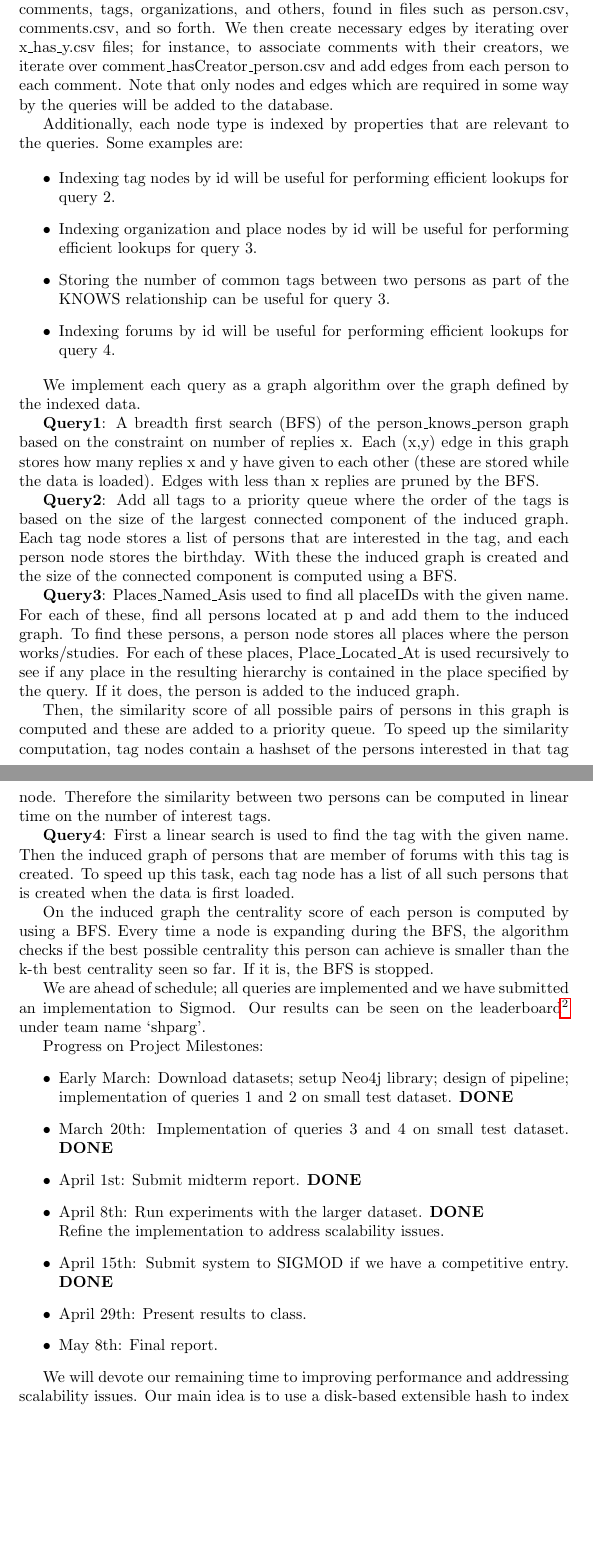
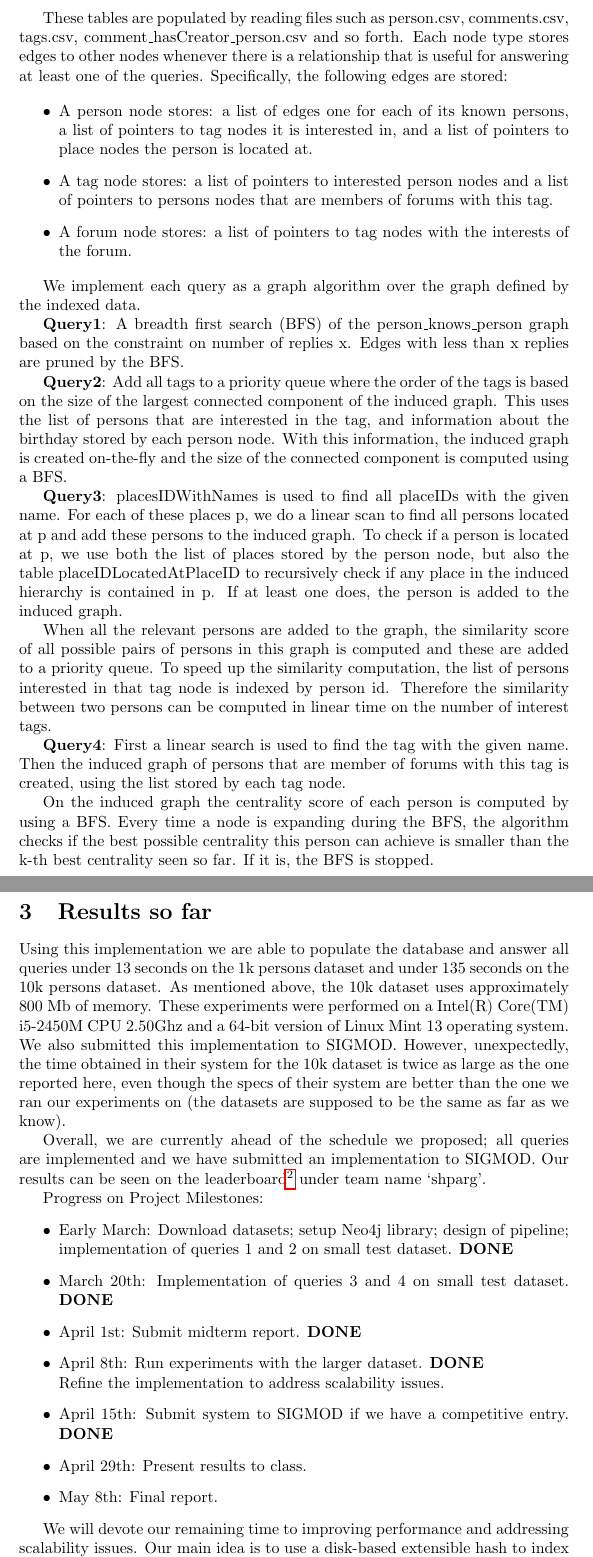
Before and after one commit to luisenp/sigmod14, a LaTeX document (midterm/midterm.tex): two parts of pages 2 and 3 of 4 before the commit and two parts of pages 3 and 4 of 5 after it, joined at a grey line, cut at the place of the change, the shorter picture padded with empty space. Compiled offline with pdfLaTeX.

Commit message:
updated midterm report

```diff
--- a/midterm/midterm.tex
+++ b/midterm/midterm.tex
@@ -113,12 +130,3 @@ and improved the speed of the queries.
 %sparse Colt
 %matrix \footnote{\url{http://acs.lbl.gov/software/colt/api/cern/colt/matrix/package-summary.html}}.
 
-Our current pipeline is as follows.  When the program starts, a one
-hash table for each edge and node type is populated.  These nodes
-include people, comments, tags, organizations, and others, found in
-files such as person.csv, comments.csv, and so forth. We then create
-necessary edges by iterating over x\_has\_y.csv files; for instance,
-to associate comments with their creators, we iterate over
-comment\_hasCreator\_person.csv and add edges from each person to each
-comment.  Note that only nodes and edges which are required in some
-way by the queries will be added to the database.
@@ -125,56 +154,63 @@ way by the queries will be added to the database.
+These tables are populated by reading files such as person.csv,
+comments.csv, tags.csv, comment\_hasCreator\_person.csv and so forth.
+Each node type stores edges to other nodes whenever there is a relationship
+that is useful for answering at least one of the queries. Specifically,
+the following edges are stored:
+
+\begin{itemize}
+\item A person node stores: a list of edges one for each of its known persons, a list of pointers to tag nodes it is interested in, and a list of pointers to place nodes the person is located at.
+\item A tag node stores: a list of pointers to interested person nodes and a list of pointers to persons nodes that are members of forums with this tag.
+\item A forum node stores: a list of pointers to tag nodes with the interests of the forum.
+\end{itemize}
 
 %%% LUIS - is this still relevant? %%%
-
-Additionally, each node type is indexed by properties that are
-relevant to the queries. Some examples are:
-
-
-\begin{itemize}
-\item Indexing tag nodes by id will be useful for performing efficient
-lookups for query 2.
-\item Indexing organization and place nodes by id will be useful for
-performing efficient lookups for query 3.
-\item Storing the number of common tags between two persons as part of
-the KNOWS relationship can be useful for query 3.
-\item Indexing forums by id will be useful for performing efficient lookups
-for query 4.
-\end{itemize}
+%Additionally, each node type is indexed by properties that are
+%relevant to the queries. Some examples are:
+%\begin{itemize}
+%\item Indexing tag nodes by id will be useful for performing efficient
+%lookups for query 2.
+%\item Indexing organization and place nodes by id will be useful for
+%performing efficient lookups for query 3.
+%\item Storing the number of common tags between two persons as part of
+%the KNOWS relationship can be useful for query 3.
+%\item Indexing forums by id will be useful for performing efficient lookups
+%for query 4.
+%\end{itemize}
 
 We implement each query as a graph algorithm over the graph defined by
 the indexed data.
 
 \textbf{Query1}: A breadth first search (BFS) of the
 person\_knows\_person graph based on the constraint on number of replies
-x.  Each (x,y) edge in this graph stores how many replies x and y have
-given to each other (these are stored while the data is loaded). Edges
-with less than x replies are pruned by the BFS.
+x.  Edges with less than x replies are pruned by the BFS.
 
 \textbf{Query2}: Add all tags to a priority queue where the order of
 the tags is based on the size of the largest connected component of
-the induced graph. Each tag node stores a list of persons that are
-interested in the tag, and each person node stores the birthday. With
-these the induced graph is created and the size of the connected
-component is computed using a BFS.
+the induced graph. This uses the list of persons that are interested in the
+tag, and information about the birthday stored by each person node. With
+this information, the induced graph is created on-the-fly and the size
+of the connected component is computed using a BFS.
 
-\textbf{Query3}: Places\_Named\_Asis used to find all placeIDs with
-the given name. For each of these, find all persons located at p and
-add them to the induced graph. To find these persons, a person node
-stores all places where the person works/studies. For each of these
-places, Place\_Located\_At is used recursively to see if any place in
-the resulting hierarchy is contained in the place specified by the
-query. If it does, the person is added to the induced graph.
+\textbf{Query3}: placesIDWithNames is used to find all placeIDs with
+the given name. For each of these places p, we do a linear scan to find
+all persons located at p and add these persons to the induced graph.
+To check if a person is located at p, we use both the
+list of places stored by the person node, but also the table
+placeIDLocatedAtPlaceID to recursively check if any place
+in the induced hierarchy is contained in p. If at least one does,
+the person is added to the induced graph.
 
-Then, the similarity score of all possible pairs of persons in this
+When all the relevant persons are added to the graph,
+the similarity score of all possible pairs of persons in this
 graph is computed and these are added to a priority queue. To speed up
-the similarity computation, tag nodes contain a hashset of the persons
-interested in that tag node. Therefore the similarity between two
-persons can be computed in linear time on the number of interest tags.
+the similarity computation, the list of persons
+interested in that tag node is indexed by person id.
+Therefore the similarity between two persons can be computed in
+linear time on the number of interest tags.
 
 \textbf{Query4}: First a linear search is used to find the tag with
 the given name. Then the induced graph of persons that are member of
-forums with this tag is created. To speed up this task, each tag node
-has a list of all such persons that is created when the data is first
-loaded.
+forums with this tag is created, using the list stored by each tag node.
 
 On the induced graph the centrality score of each person is computed
 by using a BFS. Every time a node is expanding during the BFS, the
@@ -182,8 +218,16 @@ algorithm checks if the best possible centrality this person can
 achieve is smaller than the k-th best centrality seen so far. If it
 is, the BFS is stopped.
 
-We are ahead of schedule; all queries are implemented and we have
-submitted an implementation to Sigmod.  Our results can be seen on the
+\section{Results so far}
+Using this implementation we are able to populate the database and answer
+all queries under 13 seconds on the 1k persons dataset and under 135 seconds on the
+10k persons dataset. As mentioned above, the 10k dataset uses approximately 800 Mb
+of memory. These experiments were performed on a Intel(R) Core(TM) i5-2450M CPU 2.50Ghz
+and a 64-bit version of Linux Mint 13 operating system. We also submitted this
+implementation to SIGMOD. However, unexpectedly, the time obtained in their
+system for the 10k dataset is twice as large as the one reported here, even though the specs of their system are better than the one we ran our experiments on (the datasets are supposed to be the same as far as we know).
+
+Overall, we are currently ahead of the schedule we proposed; all queries are implemented and we have submitted an implementation to SIGMOD.  Our results can be seen on the
 leaderboard\footnote{\url{http://www.cs.albany.edu/~sigmod14contest/leaders.html}} under team name `shparg'.
 
 Progress on Project Milestones:
```
Also changed, not shown: midterm/midterm.tex (64 more changed lines), 2 other files.
